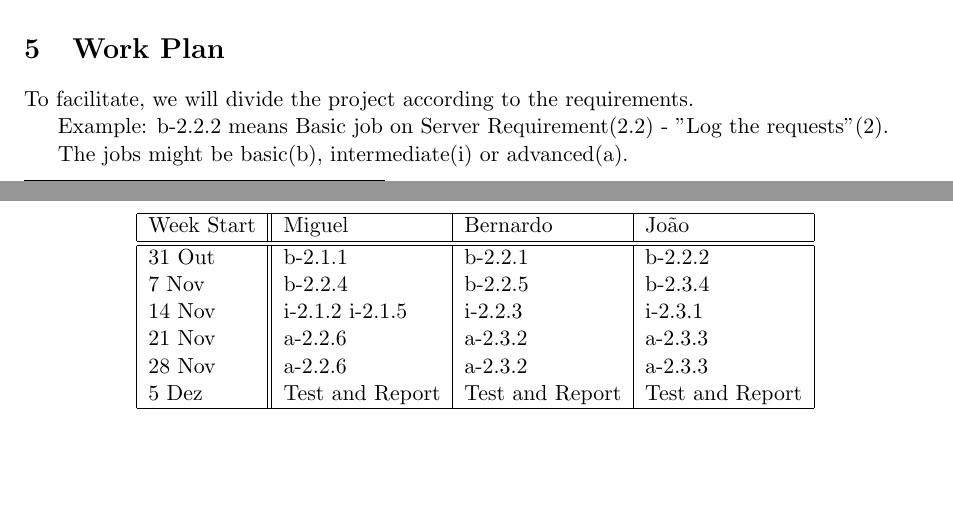
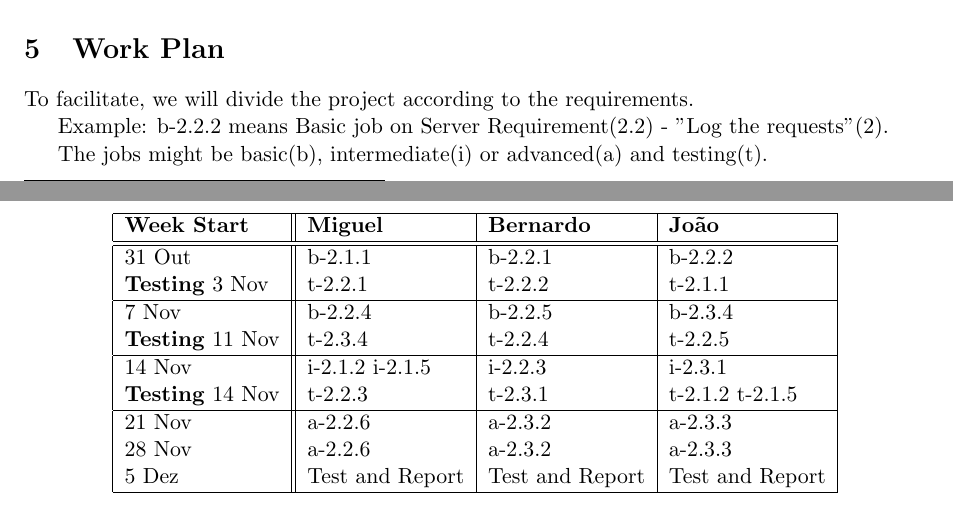
Before and after one commit to BCasaleiro/sirs-project, a LaTeX document (proposal/main.tex): two parts of pages 3 and 4 of 5 before the commit and two parts of pages 3 and 4 of 6 after it, joined at a grey line, cut so that both start at the same text, the shorter picture padded with empty space. Compiled offline with pdfLaTeX.

Commit message:
added testing on schedule

```diff
--- a/proposal/main.tex
+++ b/proposal/main.tex
@@ -141,14 +141,17 @@ To facilitate, we will divide the project according to the requirements.
 
 Example: b-2.2.2 means Basic job on Server Requirement(2.2) - "Log the requests"(2).
 
-The jobs might be basic(b), intermediate(i) or advanced(a).
+The jobs might be basic(b), intermediate(i) or advanced(a) and testing(t).
 \begin{center}
     \begin{tabular}{| l || l | l | l |}
     \hline
-    Week Start & Miguel & Bernardo & João \\ \hline \hline
+    \textbf{Week Start} & \textbf{Miguel} & \textbf{Bernardo} & \textbf{João} \\ \hline \hline
     31 Out & b-2.1.1 & b-2.2.1 & b-2.2.2 \\
+    \textbf{Testing} 3 Nov& t-2.2.1 & t-2.2.2 & t-2.1.1 \\ \hline
     7 Nov & b-2.2.4 & b-2.2.5 & b-2.3.4 \\
+    \textbf{Testing} 11 Nov & t-2.3.4 & t-2.2.4 & t-2.2.5 \\ \hline
     14 Nov & i-2.1.2 i-2.1.5 & i-2.2.3 & i-2.3.1 \\
+    \textbf{Testing} 14 Nov & t-2.2.3 & t-2.3.1 & t-2.1.2 t-2.1.5 \\ \hline
     21 Nov & a-2.2.6 & a-2.3.2 & a-2.3.3 \\
     28 Nov & a-2.2.6 & a-2.3.2 & a-2.3.3 \\
     5 Dez & Test and Report & Test and Report & Test and Report \\ \hline
```
